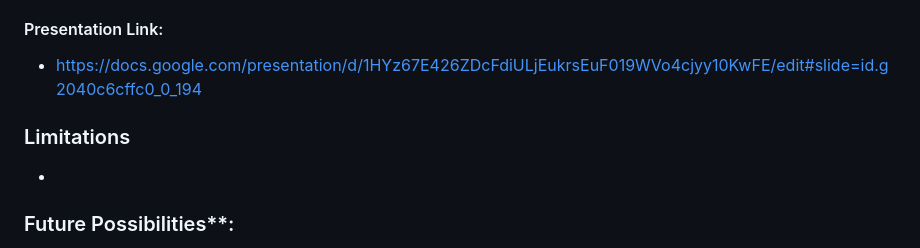
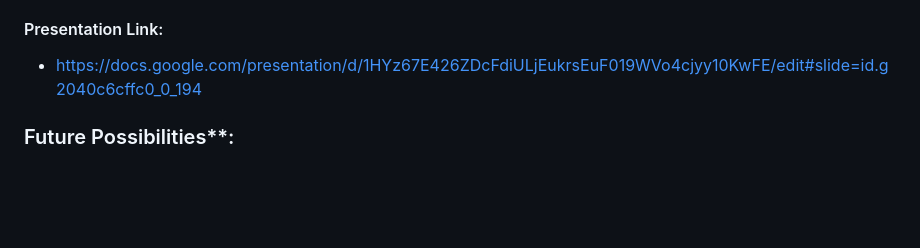
Before and after one commit to basse058/billboard_v3, a Markdown page: README.md, the part around the change. GitHub-like rendering; blank space fills up the shorter version.

```diff
--- a/README.md
+++ b/README.md
@@ -59,9 +59,6 @@ From this we can see that this particular model has accuracy and precision score
 - https://docs.google.com/presentation/d/1HYz67E426ZDcFdiULjEukrsEuF019WVo4cjyy10KwFE/edit#slide=id.g2040c6cffc0_0_194
 
 
-### Limitations
--
-
 ### Future Possibilities**:
 In future projects we would like to compile more features for each song. Since each song only had 12 features it was difficult to create an accurate model for predicting a top charting song. With more features, like genre, lyrics, and other qualities, the model would have more information to create a more accurate prediction.
 
```
